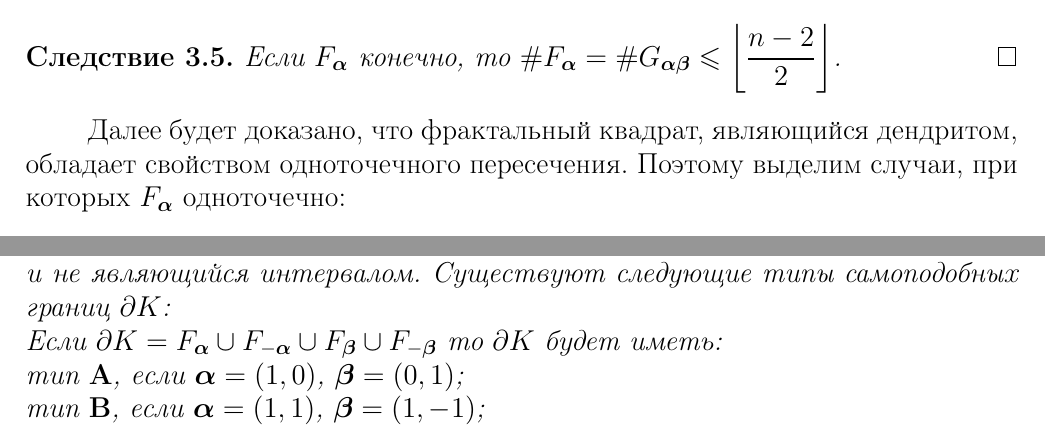
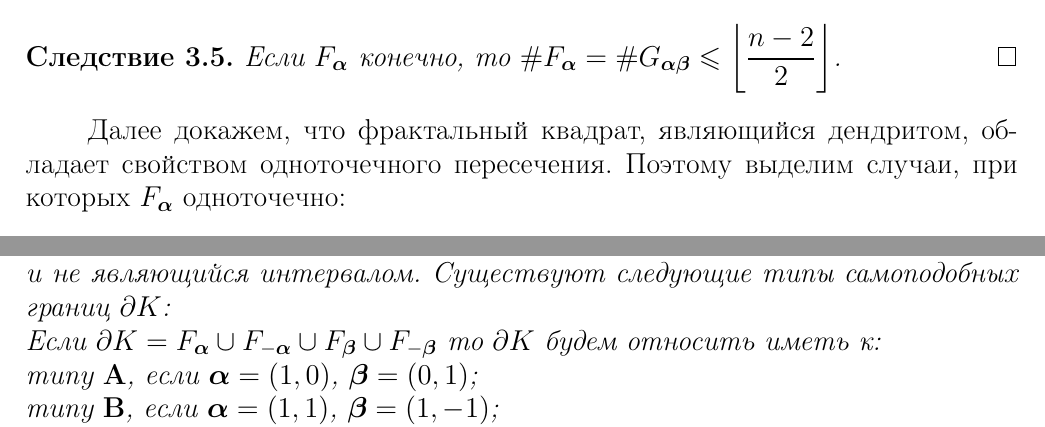
Before and after one commit to dimalek97/Drozdov-Phd-Dissertation, a LaTeX thesis (qualification-work.tex, which reads qualification-work/part3qw.tex): two parts of pages 57 and 60 of 80, joined at a grey line, cut so that both start at the same text. Compiled offline with pdfLaTeX.

Commit message:
Update part3qw.tex

```diff
--- a/qualification-work/part3qw.tex
+++ b/qualification-work/part3qw.tex
@@ -236,7 +236,7 @@ $F_\bma=\bigcup\limits_{\bmb\sqsupseteq\bma} \dfrac{F_\bmb+G_{\bma\bmb}}{n}$,
 \hfill\qed
 \end{corollary}
 
-Далее будет доказано, что фрактальный квадрат, являющийся дендритом, обладает свойством одноточечного пересечения.
+Далее докажем, что фрактальный квадрат, являющийся дендритом, обладает свойством одноточечного пересечения.
 Поэтому выделим случаи, при которых $F_\bma$ одноточечно:
 
 \begin{corollary}\label{onepoint}
@@ -374,11 +374,11 @@ $S_\bi(\dd K)$.
 \begin{theorem}\label{ssboundary}
 Пусть $K$ --- фрактальный квадрат, являющийся дендритом и не являющийся интервалом.
 Существуют следующие типы самоподобных границ $\dd K$:\\
-Если $\dd K=F_\bma\cup F_{-\bma}\cup F_\bmb\cup F_{-\bmb}$ то $\dd K$ будет иметь:\\
-тип {\bf A}, если $\bma=(1,0)$, $ \bmb=(0,1)$;\\
-тип {\bf B}, если $\bma=(1,1)$, $ \bmb=(1,-1)$; \\
-тип {\bf C}, если $\bma=\{(1,1),\ (1,-1)\},\bmb=\{(1,0),\ (0,1)\}$; или\\
-тип {\bf D}, если $\dd K=F_{(1,0)}\cup F_{(-1,0)}\cup F_{(0,1)}\cup F_{(0,-1)}\cup F_\bmb\cup F_{-\bmb}$,\\
+Если $\dd K=F_\bma\cup F_{-\bma}\cup F_\bmb\cup F_{-\bmb}$ то $\dd K$ будем относить иметь к:\\
+типу {\bf A}, если $\bma=(1,0)$, $ \bmb=(0,1)$;\\
+типу {\bf B}, если $\bma=(1,1)$, $ \bmb=(1,-1)$; \\
+типу {\bf C}, если $\bma=\{(1,1),\ (1,-1)\},\bmb=\{(1,0),\ (0,1)\}$; или\\
+типу {\bf D}, если $\dd K=F_{(1,0)}\cup F_{(-1,0)}\cup F_{(0,1)}\cup F_{(0,-1)}\cup F_\bmb\cup F_{-\bmb}$,\\
 где $\bmb=(\be_1,\be_2)=\{(1,1),\ (1,-1)\}$.
 
 %Для типов {\bf A, B, C} множество $\dd K$ состоит из $4$ точек.
```
Also changed, not shown: qualification-work/part3qw.tex (6 more changed lines).
